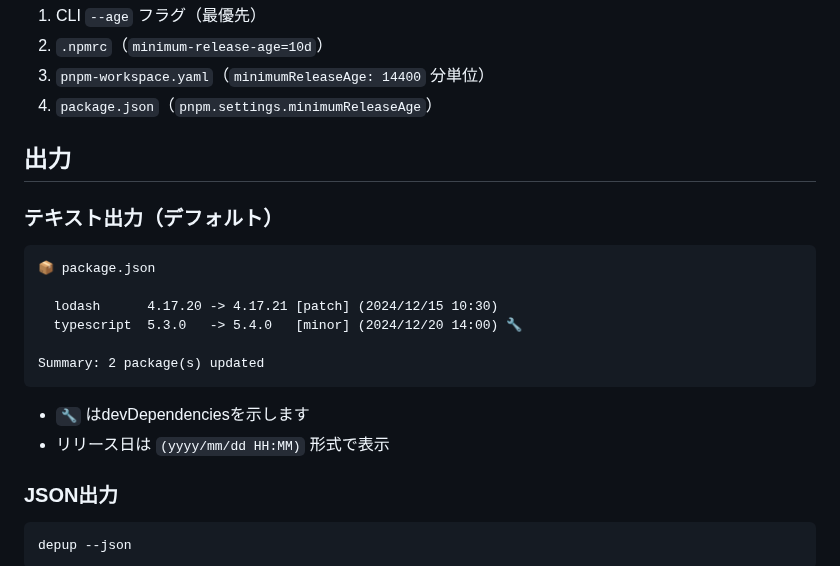
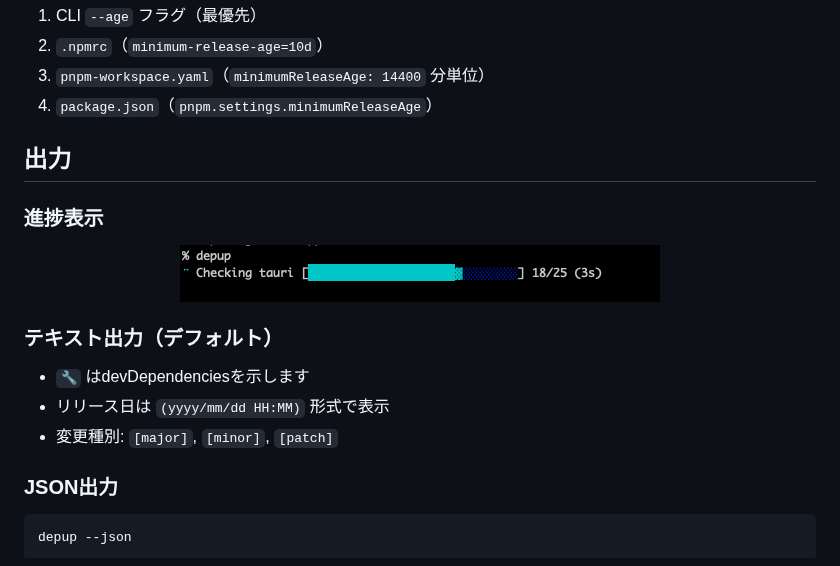
Before and after one commit to owayo/depup, a Markdown page: README.ja.md, the part around one of its changes. Drawn GitHub-style; pictures changed too: docs/images/scanning.png (added).

Commit message:
docs: READMEに出力イメージと進捗説明を追加

````diff
--- a/README.ja.md
+++ b/README.ja.md
@@ -176,19 +176,17 @@ depupはpnpm設定から `minimumReleaseAge` を自動的に読み取ります
 
 ## 出力
 
+### 進捗表示
+
+<p align="center">
+  <img src="docs/images/scanning.png" alt="depup scanning">
+</p>
+
 ### テキスト出力（デフォルト）
-
-```
-📦 package.json
-
-  lodash      4.17.20 -> 4.17.21 [patch] (2024/12/15 10:30)
-  typescript  5.3.0   -> 5.4.0   [minor] (2024/12/20 14:00) 🔧
-
-Summary: 2 package(s) updated
-```
 
 - `🔧` はdevDependenciesを示します
 - リリース日は `(yyyy/mm/dd HH:MM)` 形式で表示
+- 変更種別: `[major]`, `[minor]`, `[patch]`
 
 ### JSON出力
 
````
Also changed, not shown: other parts of README.ja.md (+4 -4 lines), README.md (+11 -13 lines), docs/images/output.png (added).
